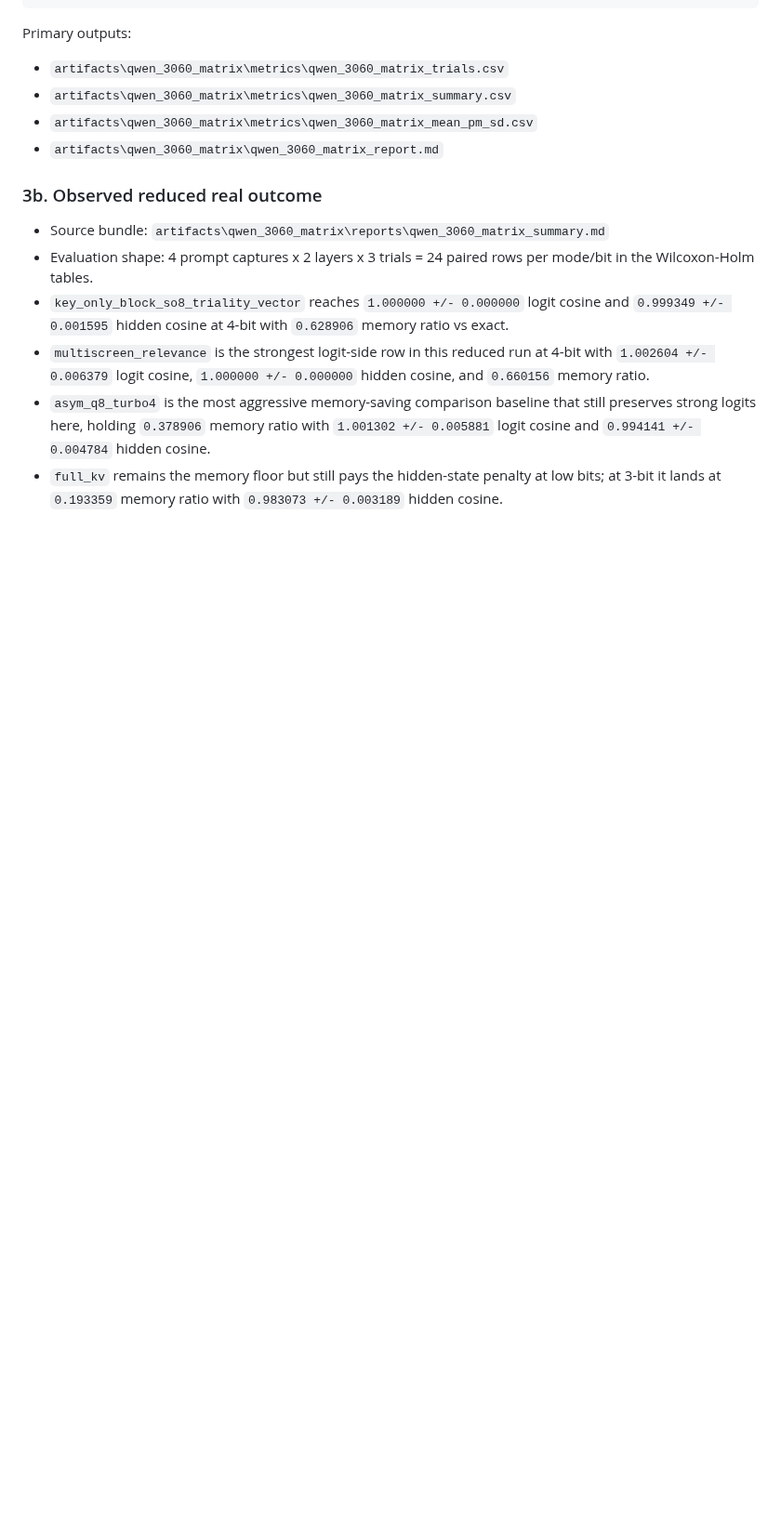
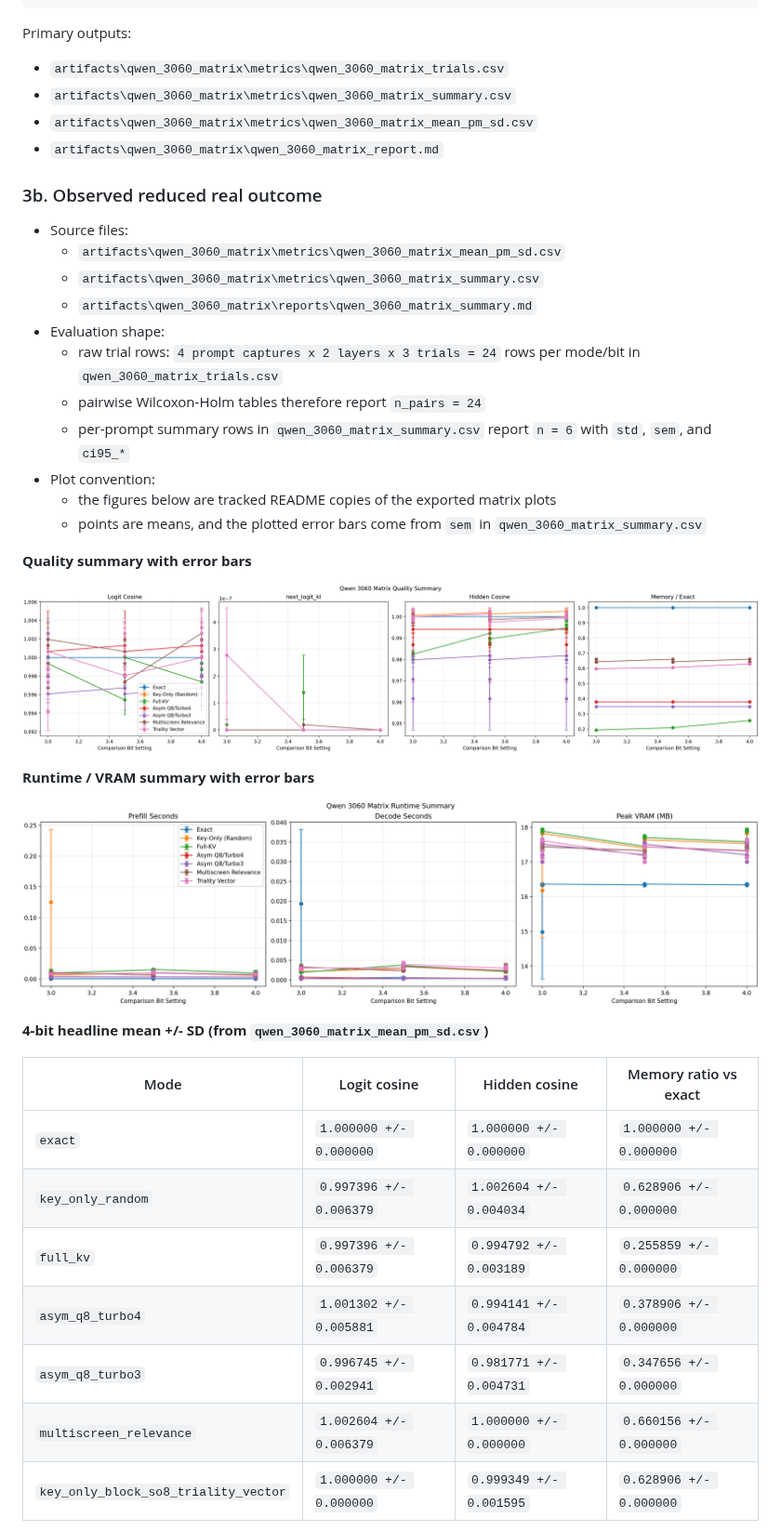
Before and after one commit to zapabob/Turboquant-CUDA, a Markdown page: README.md, the part around one of its changes. Shown at 93% size. GitHub-like rendering; pictures changed too: _docs/assets/qwen_3060_matrix_attention.png (added), _docs/assets/qwen_3060_matrix_runtime.png (added); blank space fills up the shorter version.

Commit message:
docs: refresh qwen 3060 matrix stats in readme

```diff
--- a/README.md
+++ b/README.md
@@ -227,9 +227,35 @@ Primary outputs:
 - `artifacts\qwen_3060_matrix\qwen_3060_matrix_report.md`
 
 ### 3b. Observed reduced real outcome
-- Source bundle: `artifacts\qwen_3060_matrix\reports\qwen_3060_matrix_summary.md`
-- Evaluation shape: 4 prompt captures x 2 layers x 3 trials = 24 paired rows per mode/bit in the Wilcoxon-Holm tables.
-- `key_only_block_so8_triality_vector` reaches `1.000000 +/- 0.000000` logit cosine and `0.999349 +/- 0.001595` hidden cosine at 4-bit with `0.628906` memory ratio vs exact.
-- `multiscreen_relevance` is the strongest logit-side row in this reduced run at 4-bit with `1.002604 +/- 0.006379` logit cosine, `1.000000 +/- 0.000000` hidden cosine, and `0.660156` memory ratio.
-- `asym_q8_turbo4` is the most aggressive memory-saving comparison baseline that still preserves strong logits here, holding `0.378906` memory ratio with `1.001302 +/- 0.005881` logit cosine and `0.994141 +/- 0.004784` hidden cosine.
-- `full_kv` remains the memory floor but still pays the hidden-state penalty at low bits; at 3-bit it lands at `0.193359` memory ratio with `0.983073 +/- 0.003189` hidden cosine.
+- Source files:
+  - `artifacts\qwen_3060_matrix\metrics\qwen_3060_matrix_mean_pm_sd.csv`
+  - `artifacts\qwen_3060_matrix\metrics\qwen_3060_matrix_summary.csv`
+  - `artifacts\qwen_3060_matrix\reports\qwen_3060_matrix_summary.md`
+- Evaluation shape:
+  - raw trial rows: `4 prompt captures x 2 layers x 3 trials = 24` rows per mode/bit in `qwen_3060_matrix_trials.csv`
+  - pairwise Wilcoxon-Holm tables therefore report `n_pairs = 24`
+  - per-prompt summary rows in `qwen_3060_matrix_summary.csv` report `n = 6` with `std`, `sem`, and `ci95_*`
+- Plot convention:
+  - the figures below are tracked README copies of the exported matrix plots
+  - points are means, and the plotted error bars come from `sem` in `qwen_3060_matrix_summary.csv`
+
+**Quality summary with error bars**
+
+![Qwen 3060 Matrix Quality Summary](_docs/assets/qwen_3060_matrix_attention.png)
+
+**Runtime / VRAM summary with error bars**
+
+![Qwen 3060 Matrix Runtime Summary](_docs/assets/qwen_3060_matrix_runtime.png)
+
+**4-bit headline mean +/- SD (from `qwen_3060_matrix_mean_pm_sd.csv`)**
+
+| Mode | Logit cosine | Hidden cosine | Memory ratio vs exact |
+| --- | --- | --- | --- |
+| `exact` | `1.000000 +/- 0.000000` | `1.000000 +/- 0.000000` | `1.000000 +/- 0.000000` |
+| `key_only_random` | `0.997396 +/- 0.006379` | `1.002604 +/- 0.004034` | `0.628906 +/- 0.000000` |
+| `full_kv` | `0.997396 +/- 0.006379` | `0.994792 +/- 0.003189` | `0.255859 +/- 0.000000` |
+| `asym_q8_turbo4` | `1.001302 +/- 0.005881` | `0.994141 +/- 0.004784` | `0.378906 +/- 0.000000` |
+| `asym_q8_turbo3` | `0.996745 +/- 0.002941` | `0.981771 +/- 0.004731` | `0.347656 +/- 0.000000` |
+| `multiscreen_relevance` | `1.002604 +/- 0.006379` | `1.000000 +/- 0.000000` | `0.660156 +/- 0.000000` |
+| `key_only_block_so8_triality_vector` | `1.000000 +/- 0.000000` | `0.999349 +/- 0.001595` | `0.628906 +/- 0.000000` |
+
```
Also changed, not shown: other parts of README.md (+18 -0 lines), _docs/2026-04-17_README-qwen-3060-matrix-stats-refresh_hub_Qwen3.5-9B-SOT.md (added, +77 -0 lines).
